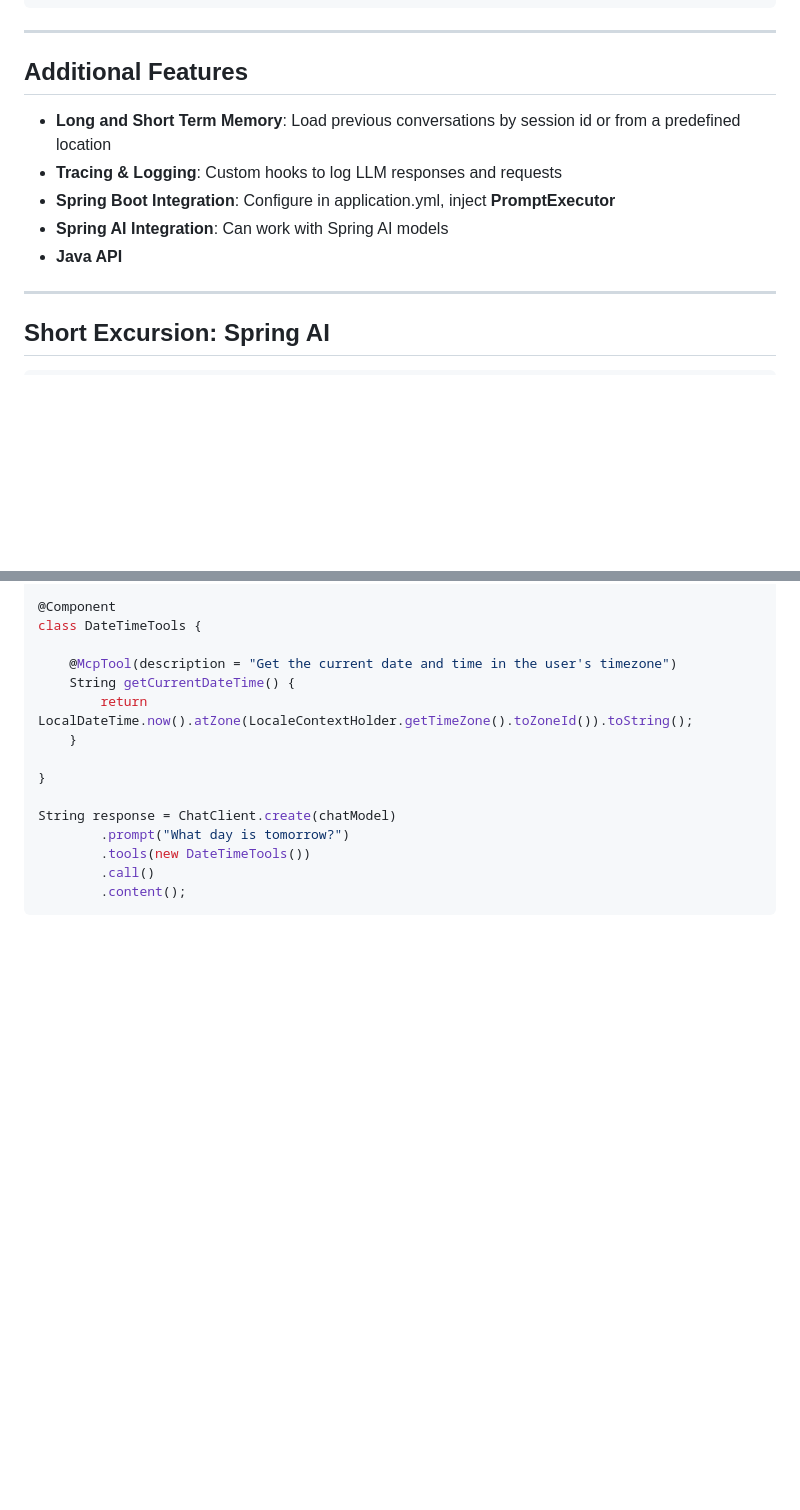
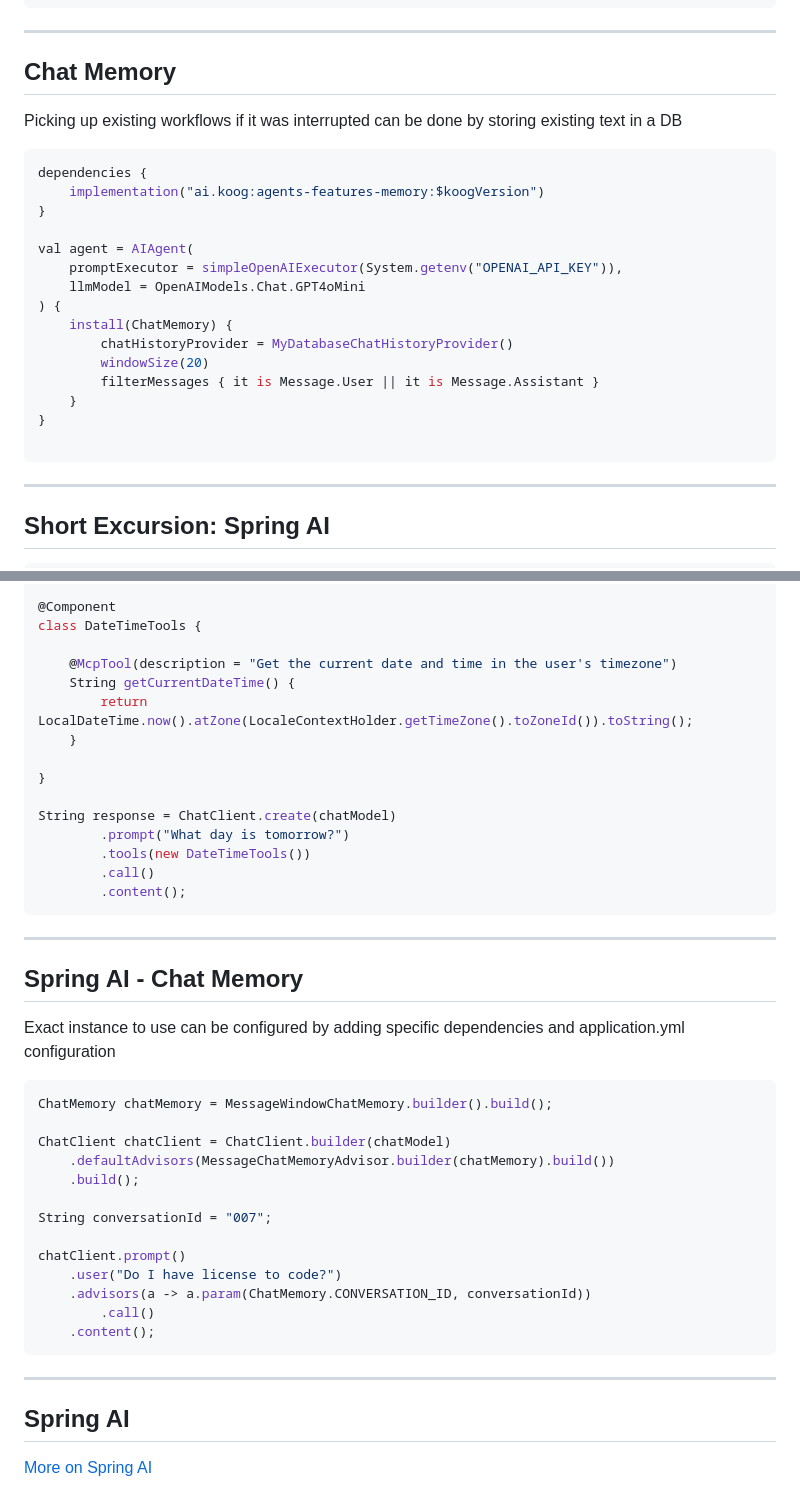
Before and after one commit to BernhardPosselt/presentations, a Markdown page: slides/aiagents.md, 2 parts joined by grey strips. Drawn GitHub-style; blank space fills up the shorter version.

Commit message:
add chat memory

````diff
--- a/slides/aiagents.md
+++ b/slides/aiagents.md
@@ -272,13 +272,26 @@ val getUserNode by nodeLLMRequestStructured<User>(
 )
 ```
 ---
-## Additional Features
+## Chat Memory
+Picking up existing workflows if it was interrupted can be done by storing existing text in a DB
 
-* **Long and Short Term Memory**: Load previous conversations by session id or from a predefined location
-* **Tracing & Logging**: Custom hooks to log LLM responses and requests
-* **Spring Boot Integration**: Configure in application.yml, inject **PromptExecutor**
-* **Spring AI Integration**: Can work with Spring AI models
-* **Java API**
+```kt
+dependencies {
+    implementation("ai.koog:agents-features-memory:$koogVersion")
+}
+
+val agent = AIAgent(
+    promptExecutor = simpleOpenAIExecutor(System.getenv("OPENAI_API_KEY")),
+    llmModel = OpenAIModels.Chat.GPT4oMini
+) {
+    install(ChatMemory) {
+        chatHistoryProvider = MyDatabaseChatHistoryProvider()
+        windowSize(20)
+        filterMessages { it is Message.User || it is Message.Assistant }
+    }
+}
+
+```
 
 ---
 
@@ -340,3 +353,31 @@ String response = ChatClient.create(chatModel)
         .call()
         .content();
 ```
+
+---
+
+## Spring AI - Chat Memory
+
+Exact instance to use can be configured by adding specific dependencies and application.yml configuration
+
+```java
+ChatMemory chatMemory = MessageWindowChatMemory.builder().build();
+
+ChatClient chatClient = ChatClient.builder(chatModel)
+    .defaultAdvisors(MessageChatMemoryAdvisor.builder(chatMemory).build())
+    .build();
+
+String conversationId = "007";
+
+chatClient.prompt()
+    .user("Do I have license to code?")
+    .advisors(a -> a.param(ChatMemory.CONVERSATION_ID, conversationId))
+        .call()
+    .content();
+```
+
+---
+
+## Spring AI
+
+[More on Spring AI](https://www.youtube.com/watch?v=NplxRLwKp34)
````
